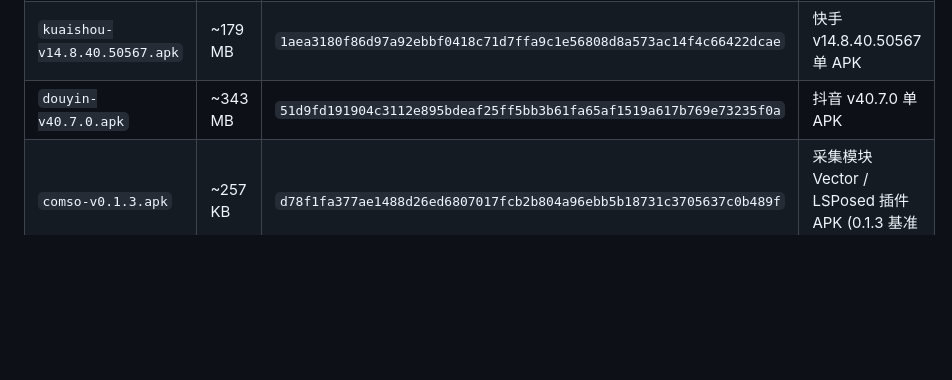
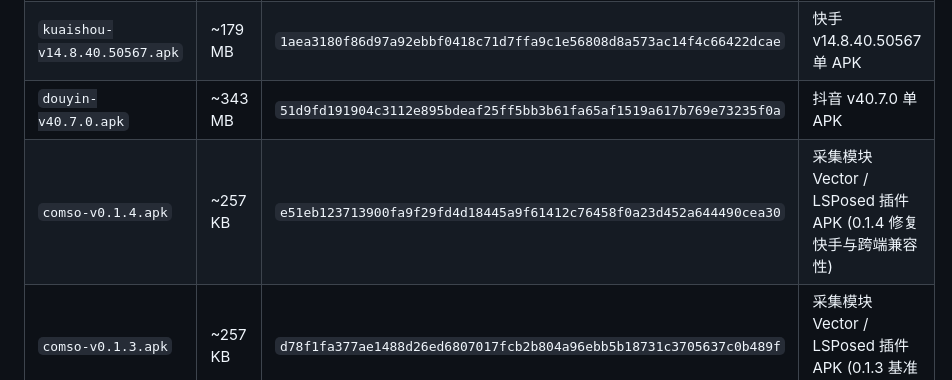
Before and after one commit to Kameiro/social-comment-filter-extension, a Markdown page: docs/TARGET_APP_VERSIONS.md, the part around the change. Drawn GitHub-style; blank space fills up the shorter version.

Commit message:
docs: record comso v0.1.4 in target app versions

```diff
--- a/docs/TARGET_APP_VERSIONS.md
+++ b/docs/TARGET_APP_VERSIONS.md
@@ -82,6 +82,7 @@
 | `xiaohongshu-v9.53.0-split-apks.zip` | ~187 MB | `7060cd4d46b0b9b741b742570774d00be3a48865d311c45b6a8295acdaa9b375` | 小红书 v9.53.0 完整分包（base + arm64_v8a + xxxhdpi） |
 | `kuaishou-v14.8.40.50567.apk` | ~179 MB | `1aea3180f86d97a92ebbf0418c71d7ffa9c1e56808d8a573ac14f4c66422dcae` | 快手 v14.8.40.50567 单 APK |
 | `douyin-v40.7.0.apk` | ~343 MB | `51d9fd191904c3112e895bdeaf25ff5bb3b61fa65af1519a617b769e73235f0a` | 抖音 v40.7.0 单 APK |
+| `comso-v0.1.4.apk` | ~257 KB | `e51eb123713900fa9f29fd4d18445a9f61412c76458f0a23d452a644490cea30` | 采集模块 Vector / LSPosed 插件 APK (0.1.4 修复快手与跨端兼容性) |
 | `comso-v0.1.3.apk` | ~257 KB | `d78f1fa377ae1488d26ed6807017fcb2b804a96ebb5b18731c3705637c0b489f` | 采集模块 Vector / LSPosed 插件 APK (0.1.3 基准归档) |
 
 如需排查新版本兼容性问题，可重新下载上述 APK 覆盖安装以还原验证基准。
```
